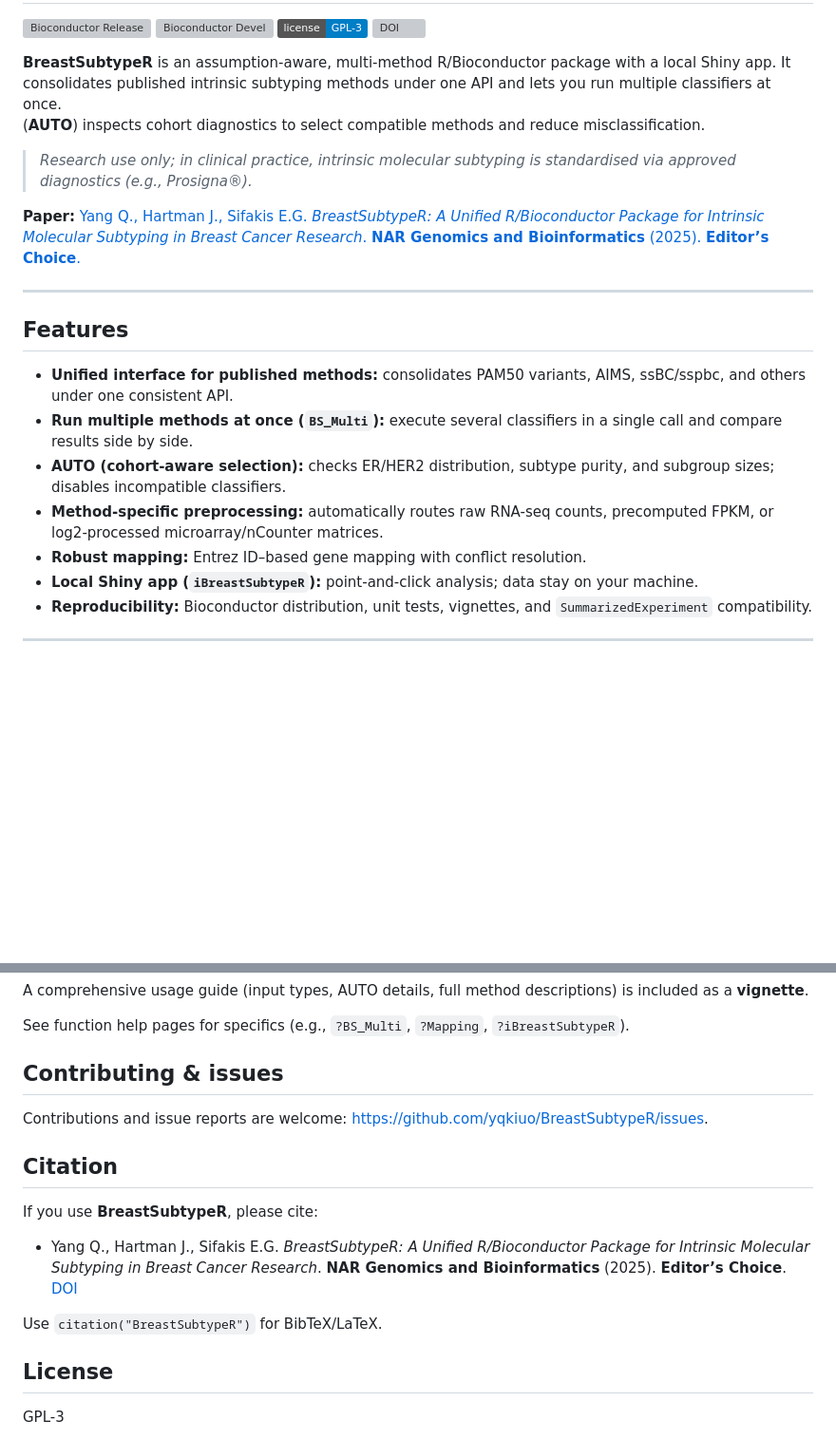
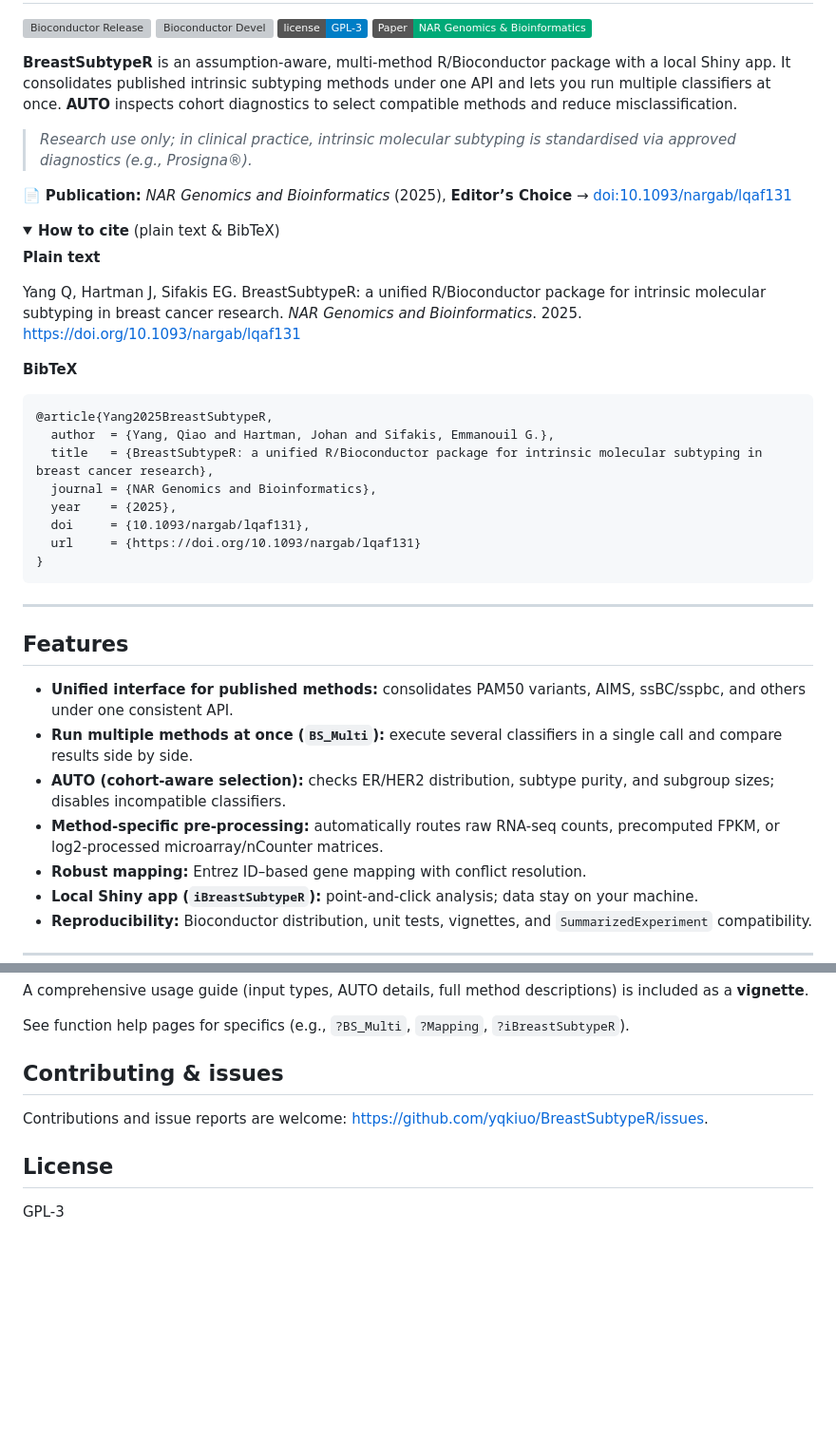
Before and after one commit to yqkiuo/BreastSubtypeR, a Markdown page: README.md, 2 parts joined by grey strips. Shown at 95% size. Rendered like a GitHub page; folded sections open; badges without logos; blank space fills up the shorter version; grey boxes are pictures that could not be loaded.

Commit message:
Added publication badge

````diff
--- a/README.md
+++ b/README.md
@@ -4,17 +4,36 @@
 [![Bioconductor Release](https://bioconductor.org/shields/years-in-bioc/BreastSubtypeR.svg)](https://bioconductor.org/packages/BreastSubtypeR)
 [![Bioconductor Devel](https://bioconductor.org/shields/build/devel/bioc/BreastSubtypeR.svg)](https://bioconductor.org/packages/devel/bioc/html/BreastSubtypeR.html)
 [![License: GPL-3](https://img.shields.io/badge/license-GPL--3-blue.svg)](https://opensource.org/licenses/GPL-3.0)
-[![DOI](https://img.shields.io/badge/DOI-10.1093%2Fnargab%2Flqaf131-blue.svg)](https://doi.org/10.1093/nargab/lqaf131)
+[![Paper: NAR Genomics & Bioinformatics](https://img.shields.io/badge/Paper-NAR%20Genomics%20%26%20Bioinformatics-0a7)](https://doi.org/10.1093/nargab/lqaf131)
 <!-- badges: end -->
 
 **BreastSubtypeR** is an assumption-aware, multi-method R/Bioconductor package with a local Shiny app.
 It consolidates published intrinsic subtyping methods under one API and lets you run multiple classifiers at once.
-(**AUTO**) inspects cohort diagnostics to select compatible methods and reduce misclassification.
+**AUTO** inspects cohort diagnostics to select compatible methods and reduce misclassification.
 
 > *Research use only; in clinical practice, intrinsic molecular subtyping is standardised via approved diagnostics (e.g., Prosigna®).*
 
+📄 **Publication:** *NAR Genomics and Bioinformatics* (2025), **Editor’s Choice** → [doi:10.1093/nargab/lqaf131](https://doi.org/10.1093/nargab/lqaf131)
 
-**Paper:** [Yang Q., Hartman J., Sifakis E.G. *BreastSubtypeR: A Unified R/Bioconductor Package for Intrinsic Molecular Subtyping in Breast Cancer Research*. **NAR Genomics and Bioinformatics** (2025). **Editor’s Choice**.](https://doi.org/10.1093/nargab/lqaf131)
+<details>
+<summary><strong>How to cite</strong> (plain text &amp; BibTeX)</summary>
+
+**Plain text**
+
+Yang Q, Hartman J, Sifakis EG. BreastSubtypeR: a unified R/Bioconductor package for intrinsic molecular subtyping in breast cancer research. *NAR Genomics and Bioinformatics*. 2025. https://doi.org/10.1093/nargab/lqaf131
+
+**BibTeX**
+```bibtex
+@article{Yang2025BreastSubtypeR,
+  author  = {Yang, Qiao and Hartman, Johan and Sifakis, Emmanouil G.},
+  title   = {BreastSubtypeR: a unified R/Bioconductor package for intrinsic molecular subtyping in breast cancer research},
+  journal = {NAR Genomics and Bioinformatics},
+  year    = {2025},
+  doi     = {10.1093/nargab/lqaf131},
+  url     = {https://doi.org/10.1093/nargab/lqaf131}
+}
+```
+</details>
 
 ------------------------------------------------------------------------
 
@@ -23,7 +42,7 @@ It consolidates published intrinsic subtyping methods under one API and lets you
 - **Unified interface for published methods:** consolidates PAM50 variants, AIMS, ssBC/sspbc, and others under one consistent API.
 - **Run multiple methods at once (`BS_Multi`):** execute several classifiers in a single call and compare results side by side.
 - **AUTO (cohort-aware selection):** checks ER/HER2 distribution, subtype purity, and subgroup sizes; disables incompatible classifiers.
-- **Method-specific preprocessing:** automatically routes raw RNA-seq counts, precomputed FPKM, or log2-processed microarray/nCounter matrices.
+- **Method-specific pre-processing:** automatically routes raw RNA-seq counts, precomputed FPKM, or log2-processed microarray/nCounter matrices.
 - **Robust mapping:** Entrez ID–based gene mapping with conflict resolution.
 - **Local Shiny app (`iBreastSubtypeR`):** point-and-click analysis; data stay on your machine.
 - **Reproducibility:** Bioconductor distribution, unit tests, vignettes, and `SummarizedExperiment` compatibility.
@@ -126,14 +145,6 @@ See function help pages for specifics (e.g., `?BS_Multi`, `?Mapping`, `?iBreastS
 
 Contributions and issue reports are welcome: <https://github.com/yqkiuo/BreastSubtypeR/issues>.
 
-## Citation
-
-If you use **BreastSubtypeR**, please cite:
-
-- Yang Q., Hartman J., Sifakis E.G. *BreastSubtypeR: A Unified R/Bioconductor Package for Intrinsic Molecular Subtyping in Breast Cancer Research*. **NAR Genomics and Bioinformatics** (2025). **Editor’s Choice**. [DOI](https://doi.org/10.1093/nargab/lqaf131)
-
-Use `citation("BreastSubtypeR")` for BibTeX/LaTeX.
-
 ## License
 
 GPL-3
````
Also changed, not shown: other parts of README.md (+1 -1 lines).
